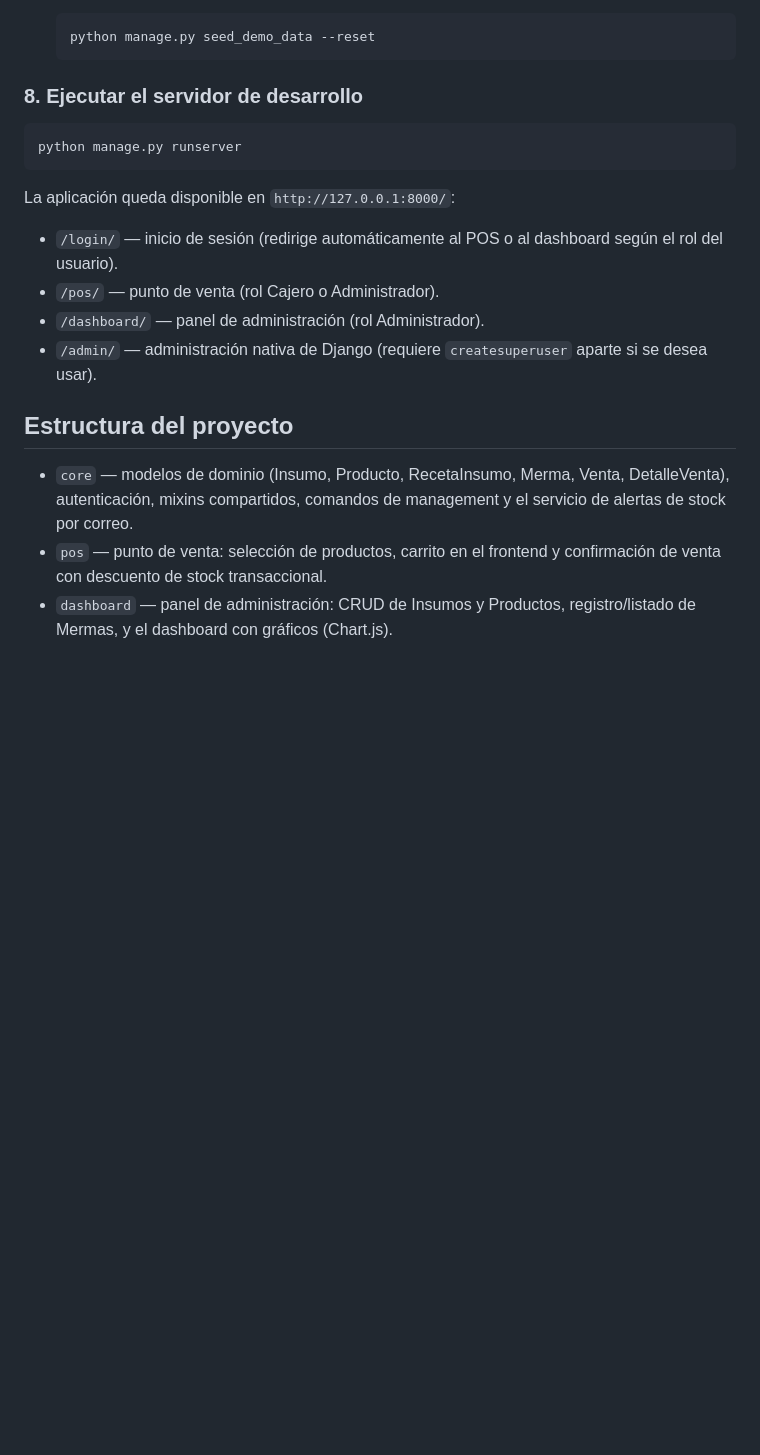
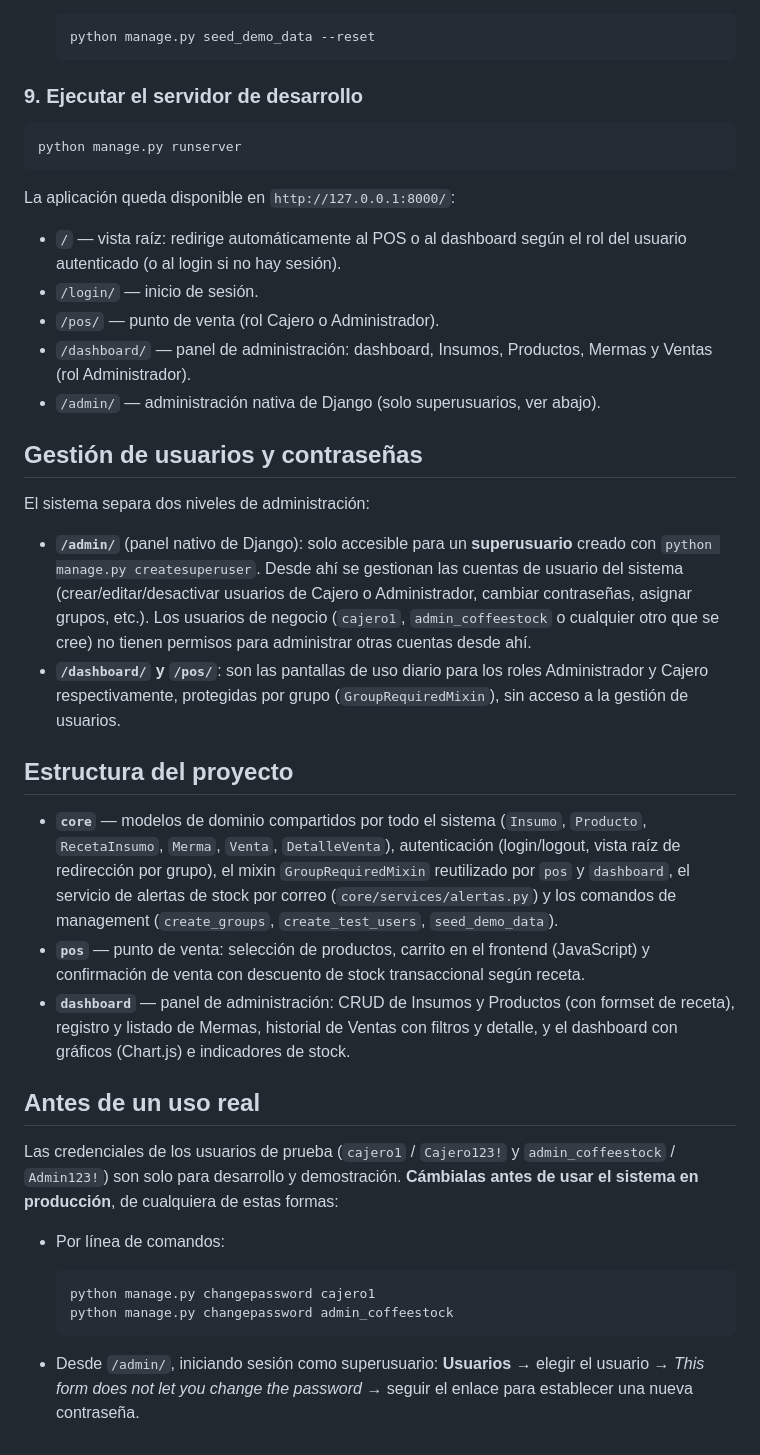
Before and after one commit to CarlosPuent/COFFEESTOCK, a Markdown page: README.md, the part around one of its changes. Drawn GitHub-style; blank space fills up the shorter version.

Commit message:
Fase 14: README actualizado con todos los modulos y guia de instalacion completa

````diff
--- a/README.md
+++ b/README.md
@@ -116,7 +173,7 @@ python manage.py seed_demo_data
   python manage.py seed_demo_data --reset
   ```
 
-### 8. Ejecutar el servidor de desarrollo
+### 9. Ejecutar el servidor de desarrollo
 
 ```bash
 python manage.py runserver
@@ -124,17 +181,57 @@ python manage.py runserver
 
 La aplicación queda disponible en `http://127.0.0.1:8000/`:
 
-- `/login/` — inicio de sesión (redirige automáticamente al POS o al dashboard según el rol del usuario).
+- `/` — vista raíz: redirige automáticamente al POS o al dashboard según el rol del usuario autenticado (o al login si no hay sesión).
+- `/login/` — inicio de sesión.
 - `/pos/` — punto de venta (rol Cajero o Administrador).
-- `/dashboard/` — panel de administración (rol Administrador).
-- `/admin/` — administración nativa de Django (requiere `createsuperuser` aparte si se desea usar).
+- `/dashboard/` — panel de administración: dashboard, Insumos, Productos, Mermas y Ventas (rol Administrador).
+- `/admin/` — administración nativa de Django (solo superusuarios, ver abajo).
+
+## Gestión de usuarios y contraseñas
+
+El sistema separa dos niveles de administración:
+
+- **`/admin/`** (panel nativo de Django): solo accesible para un
+  **superusuario** creado con `python manage.py createsuperuser`. Desde ahí se
+  gestionan las cuentas de usuario del sistema (crear/editar/desactivar
+  usuarios de Cajero o Administrador, cambiar contraseñas, asignar grupos,
+  etc.). Los usuarios de negocio (`cajero1`, `admin_coffeestock` o cualquier
+  otro que se cree) no tienen permisos para administrar otras cuentas desde
+  ahí.
+- **`/dashboard/` y `/pos/`**: son las pantallas de uso diario para los roles
+  Administrador y Cajero respectivamente, protegidas por grupo
+  (`GroupRequiredMixin`), sin acceso a la gestión de usuarios.
 
 ## Estructura del proyecto
 
-- `core` — modelos de dominio (Insumo, Producto, RecetaInsumo, Merma, Venta,
-  DetalleVenta), autenticación, mixins compartidos, comandos de management y el
-  servicio de alertas de stock por correo.
-- `pos` — punto de venta: selección de productos, carrito en el frontend y
-  confirmación de venta con descuento de stock transaccional.
-- `dashboard` — panel de administración: CRUD de Insumos y Productos,
-  registro/listado de Mermas, y el dashboard con gráficos (Chart.js).
+- **`core`** — modelos de dominio compartidos por todo el sistema (`Insumo`,
+  `Producto`, `RecetaInsumo`, `Merma`, `Venta`, `DetalleVenta`), autenticación
+  (login/logout, vista raíz de redirección por grupo), el mixin
+  `GroupRequiredMixin` reutilizado por `pos` y `dashboard`, el servicio de
+  alertas de stock por correo (`core/services/alertas.py`) y los comandos de
+  management (`create_groups`, `create_test_users`, `seed_demo_data`).
+- **`pos`** — punto de venta: selección de productos, carrito en el frontend
+  (JavaScript) y confirmación de venta con descuento de stock transaccional
+  según receta.
+- **`dashboard`** — panel de administración: CRUD de Insumos y Productos (con
+  formset de receta), registro y listado de Mermas, historial de Ventas con
+  filtros y detalle, y el dashboard con gráficos (Chart.js) e indicadores de
+  stock.
+
+## Antes de un uso real
+
+Las credenciales de los usuarios de prueba (`cajero1` / `Cajero123!` y
+`admin_coffeestock` / `Admin123!`) son solo para desarrollo y demostración.
+**Cámbialas antes de usar el sistema en producción**, de cualquiera de estas
+formas:
+
+- Por línea de comandos:
+
+  ```bash
+  python manage.py changepassword cajero1
+  python manage.py changepassword admin_coffeestock
+  ```
+
+- Desde `/admin/`, iniciando sesión como superusuario: **Usuarios** → elegir
+  el usuario → *This form does not let you change the password* → seguir el
+  enlace para establecer una nueva contraseña.
````
Also changed, not shown: other parts of README.md (+80 -23 lines).
